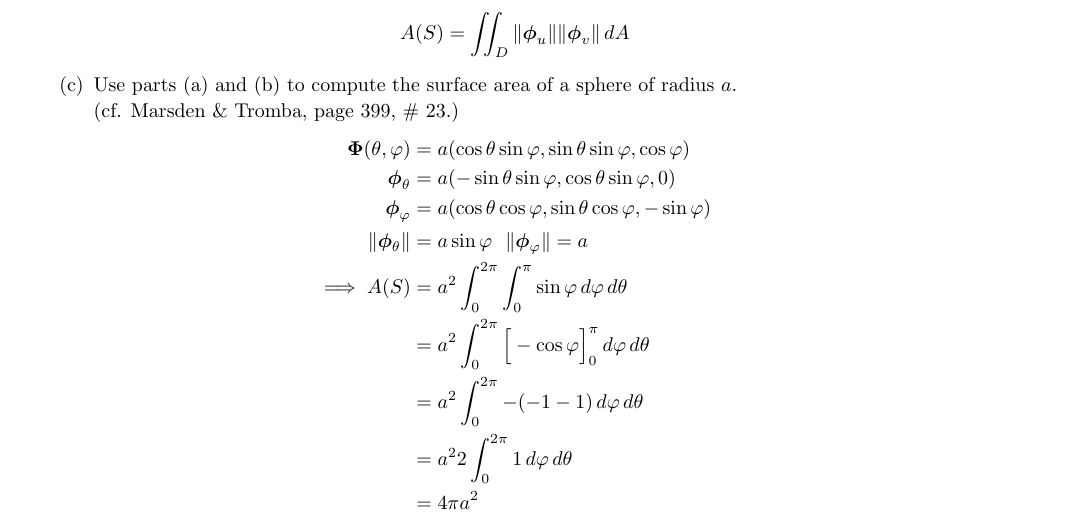
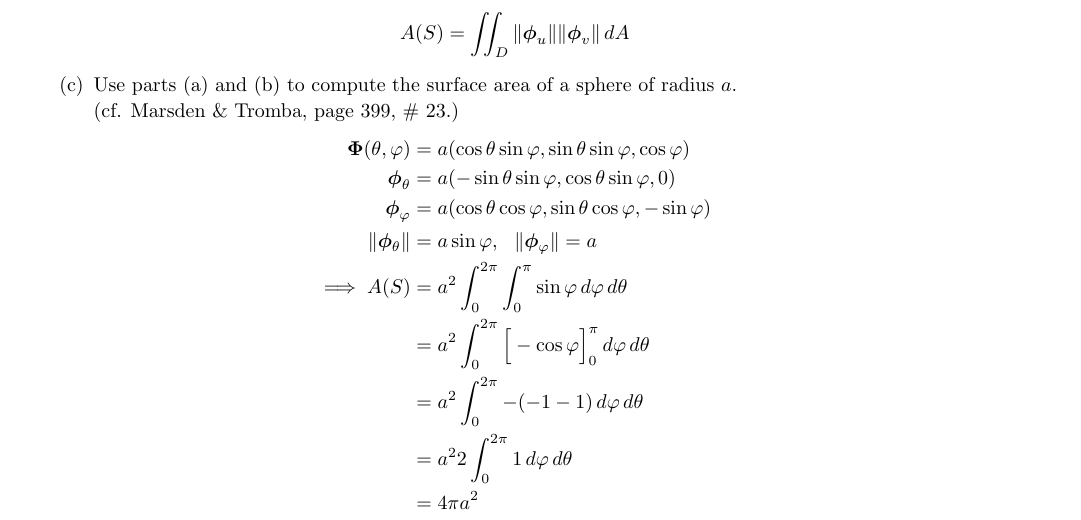
Before and after one commit to poonkeegan/school, a LaTeX document (matb42/a7.tex): part of page 2 of 3, cut so that both start at the same text. Compiled offline with pdfLaTeX.

Commit message:
Mon Mar  5 14:48:43 EST 2018

```diff
--- a/matb42/a7.tex
+++ b/matb42/a7.tex
@@ -91,7 +91,7 @@ Mar 13th 2018}
             \boldsymbol \Phi (\theta, \varphi) &= a(\cos \theta \sin \varphi, \sin \theta \sin \varphi, \cos \varphi) \\
             \boldsymbol \phi_\theta &= a(- \sin \theta \sin \varphi, \cos \theta \sin \varphi, 0) \\
             \boldsymbol \phi_\varphi &= a( \cos \theta \cos \varphi, \sin \theta \cos \varphi, -\sin \varphi) \\
-            \norm{\boldsymbol \phi_\theta} &= a\sin \varphi \: \: \: \norm{\boldsymbol \phi_\varphi} = a \\
+            \norm{\boldsymbol \phi_\theta} &= a\sin \varphi, \: \: \: \norm{\boldsymbol \phi_\varphi} = a \\
             \implies A(S) &= a^2\int_0^{2\pi}\int_0^\pi \sin \varphi \, d\varphi \, d\theta \\
             &= a^2\int_0^{2\pi}\Big[- \cos \varphi \Big]_0^{\pi} \, d\varphi \, d\theta \\
             &= a^2\int_0^{2\pi}- (-1 - 1) \, d\varphi \, d\theta \\
```
Also changed, not shown: matb42/a7.pdf.
